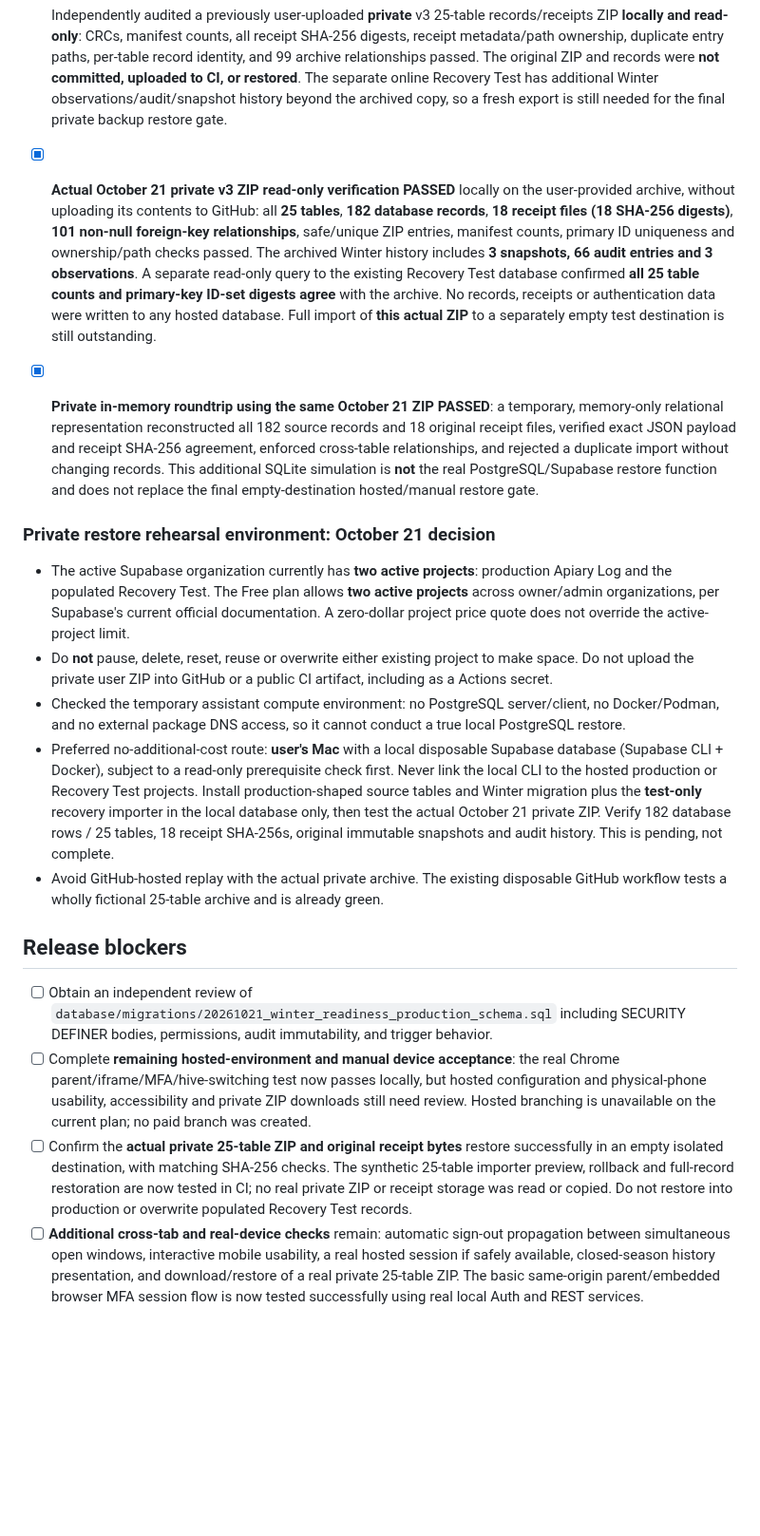
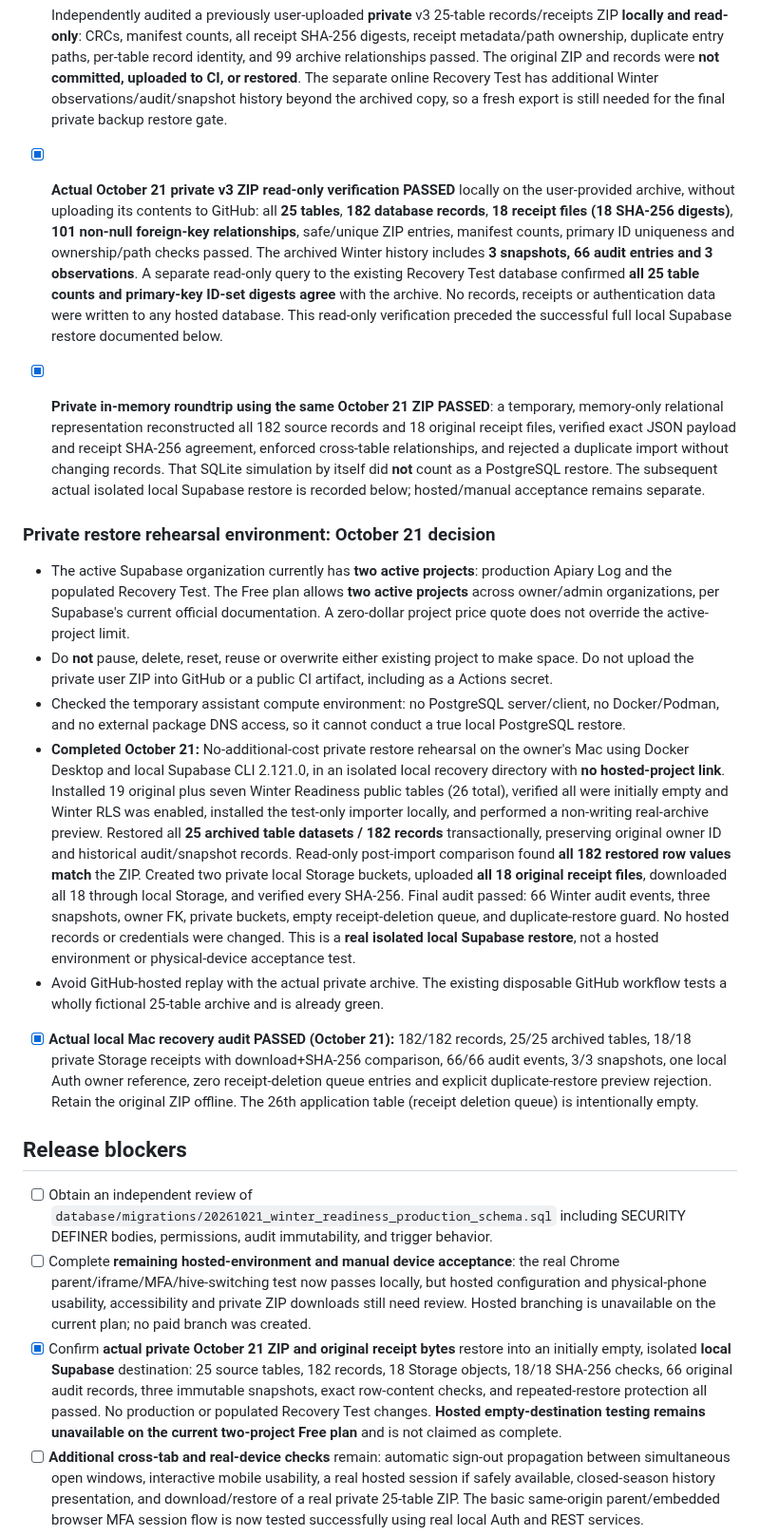
Before and after one commit to tricksbees207-ctrl/tricks-bees-207, a Markdown page: docs/winter-readiness-release-checklist.md, the part around the change. Shown at 95% size. Drawn GitHub-style; blank space fills up the shorter version.

Commit message:
docs(winter): record verified October 21 private local Supabase restore and audit

```diff
--- a/docs/winter-readiness-release-checklist.md
+++ b/docs/winter-readiness-release-checklist.md
@@ -37,22 +37,24 @@ These are **not cleared warnings** and must stay documented:
 
 - [x] Independently audited a previously user-uploaded **private** v3 25-table records/receipts ZIP **locally and read-only**: CRCs, manifest counts, all receipt SHA-256 digests, receipt metadata/path ownership, duplicate entry paths, per-table record identity, and 99 archive relationships passed. The original ZIP and records were **not committed, uploaded to CI, or restored**. The separate online Recovery Test has additional Winter observations/audit/snapshot history beyond the archived copy, so a fresh export is still needed for the final private backup restore gate.
 
-- [x] **Actual October 21 private v3 ZIP read-only verification PASSED** locally on the user-provided archive, without uploading its contents to GitHub: all **25 tables**, **182 database records**, **18 receipt files (18 SHA-256 digests)**, **101 non-null foreign-key relationships**, safe/unique ZIP entries, manifest counts, primary ID uniqueness and ownership/path checks passed. The archived Winter history includes **3 snapshots, 66 audit entries and 3 observations**. A separate read-only query to the existing Recovery Test database confirmed **all 25 table counts and primary-key ID-set digests agree** with the archive. No records, receipts or authentication data were written to any hosted database. Full import of **this actual ZIP** to a separately empty test destination is still outstanding.
+- [x] **Actual October 21 private v3 ZIP read-only verification PASSED** locally on the user-provided archive, without uploading its contents to GitHub: all **25 tables**, **182 database records**, **18 receipt files (18 SHA-256 digests)**, **101 non-null foreign-key relationships**, safe/unique ZIP entries, manifest counts, primary ID uniqueness and ownership/path checks passed. The archived Winter history includes **3 snapshots, 66 audit entries and 3 observations**. A separate read-only query to the existing Recovery Test database confirmed **all 25 table counts and primary-key ID-set digests agree** with the archive. No records, receipts or authentication data were written to any hosted database. This read-only verification preceded the successful full local Supabase restore documented below.
 
-- [x] **Private in-memory roundtrip using the same October 21 ZIP PASSED**: a temporary, memory-only relational representation reconstructed all 182 source records and 18 original receipt files, verified exact JSON payload and receipt SHA-256 agreement, enforced cross-table relationships, and rejected a duplicate import without changing records. This additional SQLite simulation is **not** the real PostgreSQL/Supabase restore function and does not replace the final empty-destination hosted/manual restore gate.
+- [x] **Private in-memory roundtrip using the same October 21 ZIP PASSED**: a temporary, memory-only relational representation reconstructed all 182 source records and 18 original receipt files, verified exact JSON payload and receipt SHA-256 agreement, enforced cross-table relationships, and rejected a duplicate import without changing records. That SQLite simulation by itself did **not** count as a PostgreSQL restore. The subsequent actual isolated local Supabase restore is recorded below; hosted/manual acceptance remains separate.
 
 ### Private restore rehearsal environment: October 21 decision
 - The active Supabase organization currently has **two active projects**: production Apiary Log and the populated Recovery Test. The Free plan allows **two active projects** across owner/admin organizations, per Supabase's current official documentation. A zero-dollar project price quote does not override the active-project limit.
 - Do **not** pause, delete, reset, reuse or overwrite either existing project to make space. Do not upload the private user ZIP into GitHub or a public CI artifact, including as a Actions secret.
 - Checked the temporary assistant compute environment: no PostgreSQL server/client, no Docker/Podman, and no external package DNS access, so it cannot conduct a true local PostgreSQL restore.
-- Preferred no-additional-cost route: **user's Mac** with a local disposable Supabase database (Supabase CLI + Docker), subject to a read-only prerequisite check first. Never link the local CLI to the hosted production or Recovery Test projects. Install production-shaped source tables and Winter migration plus the **test-only** recovery importer in the local database only, then test the actual October 21 private ZIP. Verify 182 database rows / 25 tables, 18 receipt SHA-256s, original immutable snapshots and audit history. This is pending, not complete.
+- **Completed October 21:** No-additional-cost private restore rehearsal on the owner's Mac using Docker Desktop and local Supabase CLI 2.121.0, in an isolated local recovery directory with **no hosted-project link**. Installed 19 original plus seven Winter Readiness public tables (26 total), verified all were initially empty and Winter RLS was enabled, installed the test-only importer locally, and performed a non-writing real-archive preview. Restored all **25 archived table datasets / 182 records** transactionally, preserving original owner ID and historical audit/snapshot records. Read-only post-import comparison found **all 182 restored row values match** the ZIP. Created two private local Storage buckets, uploaded **all 18 original receipt files**, downloaded all 18 through local Storage, and verified every SHA-256. Final audit passed: 66 Winter audit events, three snapshots, owner FK, private buckets, empty receipt-deletion queue, and duplicate-restore guard. No hosted records or credentials were changed. This is a **real isolated local Supabase restore**, not a hosted environment or physical-device acceptance test.
 - Avoid GitHub-hosted replay with the actual private archive. The existing disposable GitHub workflow tests a wholly fictional 25-table archive and is already green.
+
+- [x] **Actual local Mac recovery audit PASSED (October 21):** 182/182 records, 25/25 archived tables, 18/18 private Storage receipts with download+SHA-256 comparison, 66/66 audit events, 3/3 snapshots, one local Auth owner reference, zero receipt-deletion queue entries and explicit duplicate-restore preview rejection. Retain the original ZIP offline. The 26th application table (receipt deletion queue) is intentionally empty.
 
 ## Release blockers
 
 - [ ] Obtain an independent review of `database/migrations/20261021_winter_readiness_production_schema.sql` including SECURITY DEFINER bodies, permissions, audit immutability, and trigger behavior.
 - [ ] Complete **remaining hosted-environment and manual device acceptance**: the real Chrome parent/iframe/MFA/hive-switching test now passes locally, but hosted configuration and physical-phone usability, accessibility and private ZIP downloads still need review. Hosted branching is unavailable on the current plan; no paid branch was created.
-- [ ] Confirm the **actual private 25-table ZIP and original receipt bytes** restore successfully in an empty isolated destination, with matching SHA-256 checks. The synthetic 25-table importer preview, rollback and full-record restoration are now tested in CI; no real private ZIP or receipt storage was read or copied. Do not restore into production or overwrite populated Recovery Test records.
+- [x] Confirm **actual private October 21 ZIP and original receipt bytes** restore into an initially empty, isolated **local Supabase** destination: 25 source tables, 182 records, 18 Storage objects, 18/18 SHA-256 checks, 66 original audit records, three immutable snapshots, exact row-content checks, and repeated-restore protection all passed. No production or populated Recovery Test changes. **Hosted empty-destination testing remains unavailable on the current two-project Free plan** and is not claimed as complete.
 - [ ] **Additional cross-tab and real-device checks** remain: automatic sign-out propagation between simultaneous open windows, interactive mobile usability, a real hosted session if safely available, closed-season history presentation, and download/restore of a real private 25-table ZIP. The basic same-origin parent/embedded browser MFA session flow is now tested successfully using real local Auth and REST services.
 - [ ] Obtain explicit owner approval before **executing production schema changes**. Take/verify a fresh separate production data-and-receipts backup, and document safe rollback of a schema deployment before applying it.
 - [ ] Only after above, separately obtain explicit owner approval before **merging** Draft PR #27 and publishing. Verify production data counts, alerts and receipt scheduler after deployment.
```
